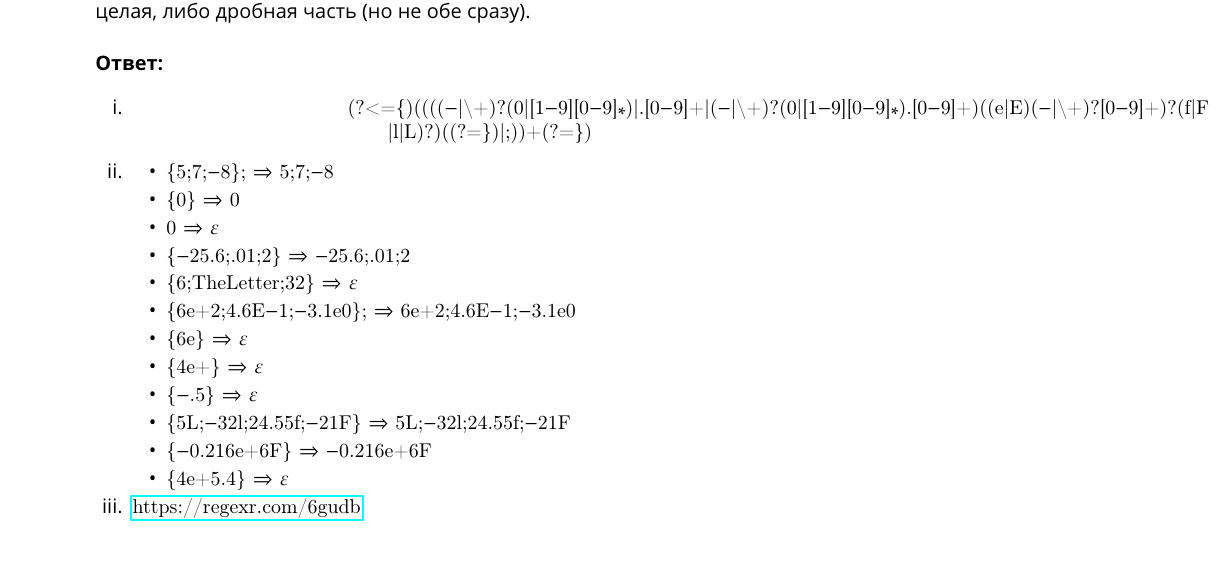
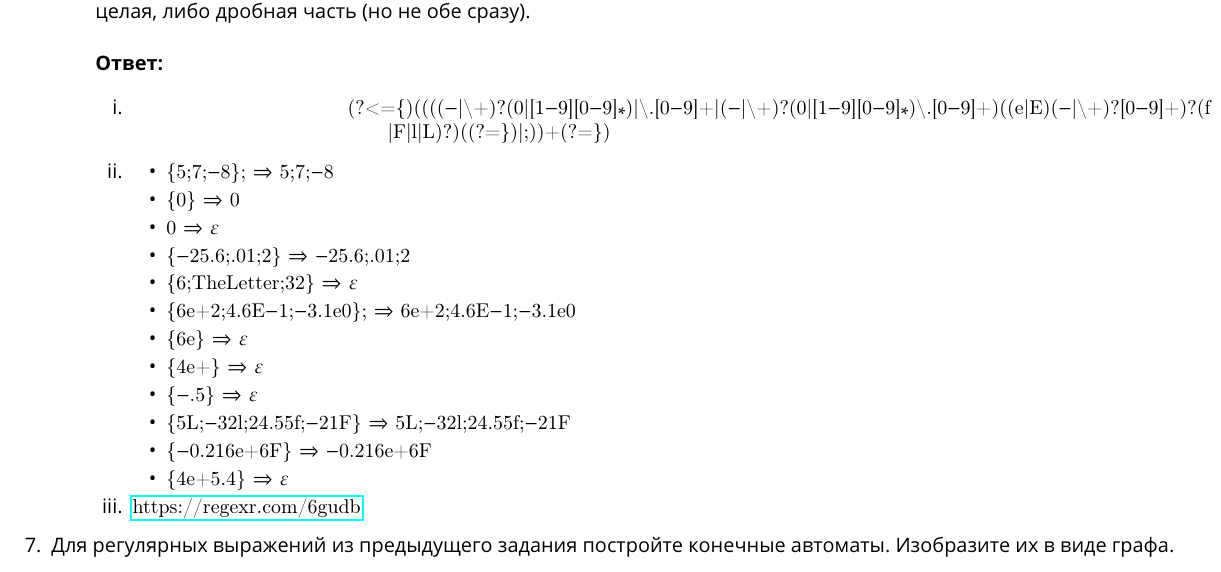
Before and after one commit to Belstowe/compilers-spring, a LaTeX document (lab-01.tex): part of page 3 of 3, cut so that both start at the same text. Compiled offline with pdfLaTeX.

Commit message:
Задание #7

```diff
--- a/lab-01.tex
+++ b/lab-01.tex
@@ -8,6 +8,7 @@
 \usepackage{listings}
 \usepackage{pxfonts}
 \usepackage{hyperref}
+\usepackage{graphicx}
 
 \usepackage[margin=1mm]{geometry}
 \usepackage[bottomtitles]{titlesec}
@@ -258,7 +259,7 @@
 
                 \begin{item}
                     \begin{lstlisting}
-                        (?<={)((((-|\+)?(0|[1-9][0-9]*)|.[0-9]+|(-|\+)?(0|[1-9][0-9]*).[0-9]+)((e|E)(-|\+)?[0-9]+)?(f|F|l|L)?)((?=})|;))+(?=})
+                        (?<={)((((-|\+)?(0|[1-9][0-9]*)|\.[0-9]+|(-|\+)?(0|[1-9][0-9]*)\.[0-9]+)((e|E)(-|\+)?[0-9]+)?(f|F|l|L)?)((?=})|;))+(?=})
                     \end{lstlisting}
                 \end{item}
 
@@ -288,6 +289,10 @@
 
 \end{item}
 
+\begin{item}
+    Для регулярных выражений из предыдущего задания постройте конечные автоматы. Изобразите их в виде графа.
+\end{item}
+
 \end{enumerate}
 
 %--------------------------------------------------------------------------------
```
Also changed, not shown: lab-01.pdf, lab01_task7_1.svg (added), lab01_task7_2.svg (added), 2 other files.
